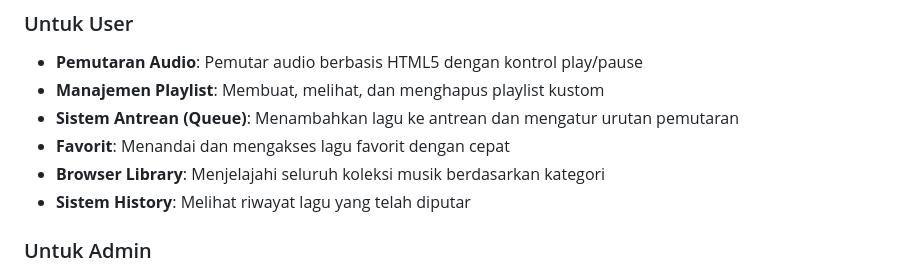
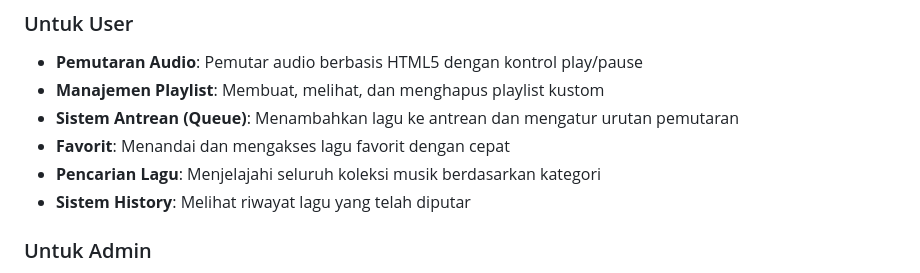
Before and after one commit to adhindadwira/MusicPlayer, a Markdown page: README.md, the part around one of its changes. Drawn GitHub-style.

```diff
--- a/README.md
+++ b/README.md
@@ -27,7 +23,7 @@ Aplikasi ini mendukung unggahan file audio dan gambar sampul secara langsung, se
 * **Manajemen Playlist**: Membuat, melihat, dan menghapus playlist kustom
 * **Sistem Antrean (Queue)**: Menambahkan lagu ke antrean dan mengatur urutan pemutaran
 * **Favorit**: Menandai dan mengakses lagu favorit dengan cepat
-* **Browser Library**: Menjelajahi seluruh koleksi musik berdasarkan kategori
+* **Pencarian Lagu**: Menjelajahi seluruh koleksi musik berdasarkan kategori
 * **Sistem History**: Melihat riwayat lagu yang telah diputar
 
 ### Untuk Admin
```
Also changed, not shown: other parts of README.md (+0 -4 lines).
